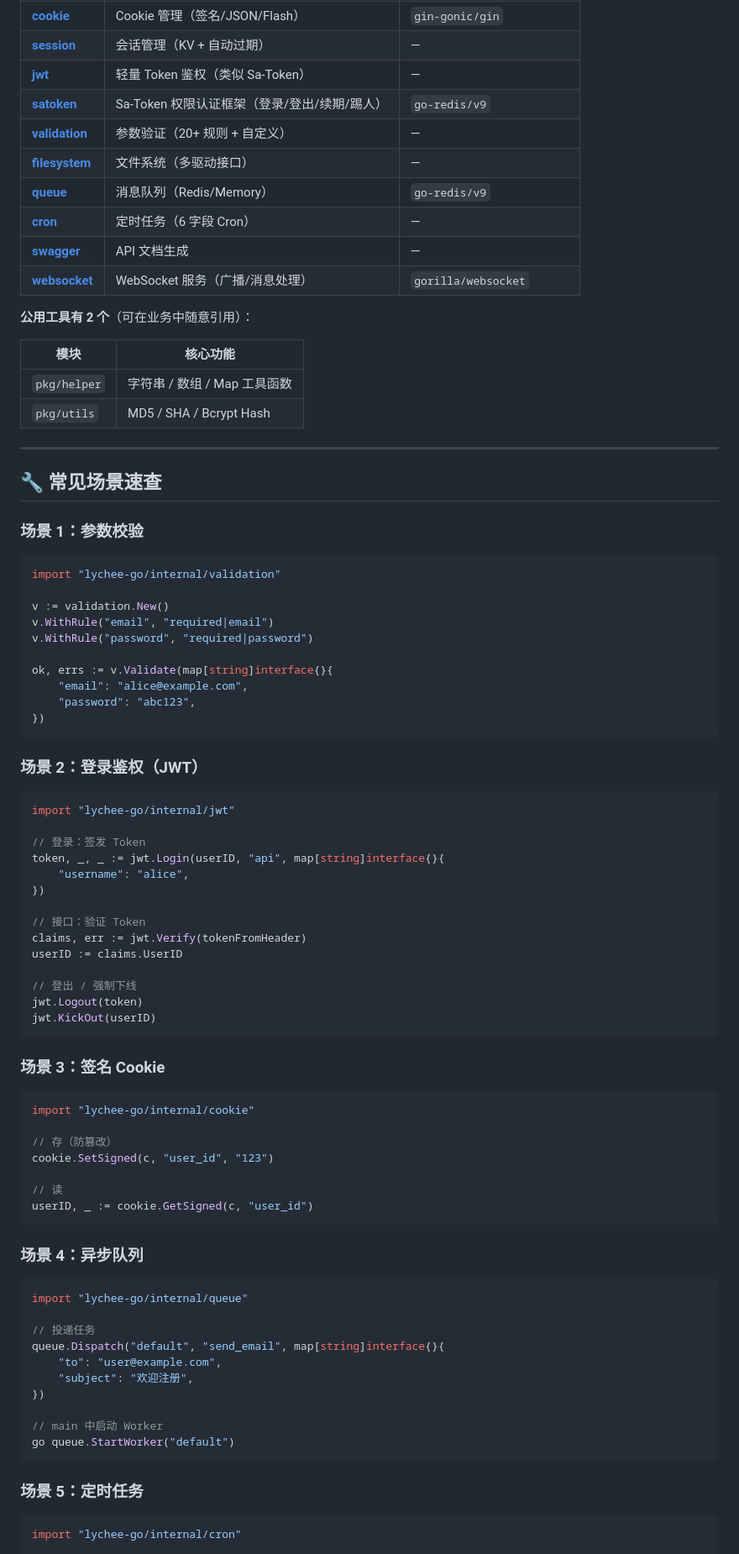
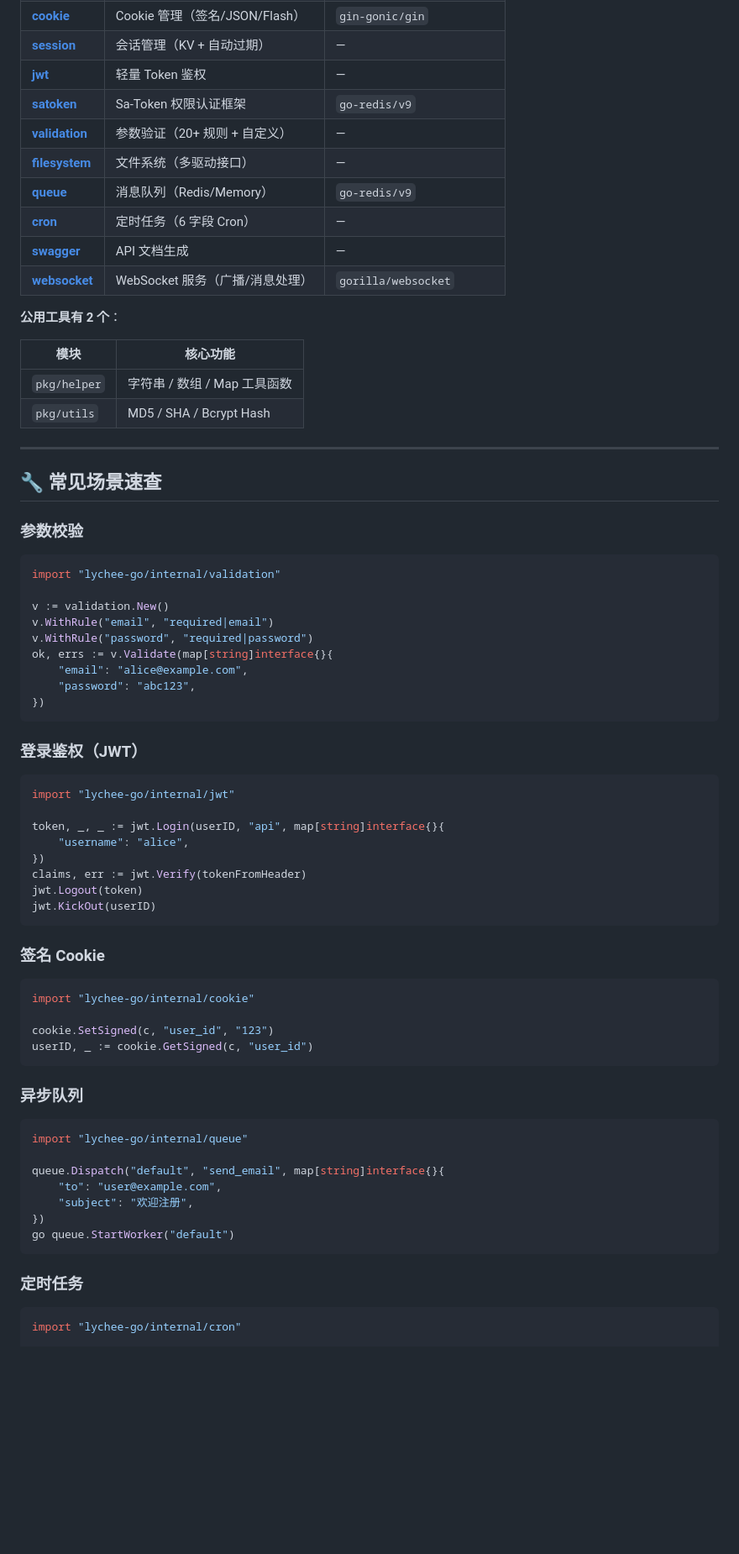
Before and after one commit to watsonhaw5566/lychee-go, a Markdown page: README.md, the part around one of its changes. Shown at 84% size. Drawn GitHub-style; blank space fills up the shorter version.

````diff
--- a/README.md
+++ b/README.md
@@ -264,8 +217,8 @@ func Login(c *gin.Context) {
 | [**throttle**](internal/throttle/README.md) | 令牌桶接口限流 | `gin-gonic/gin` |
 | [**cookie**](internal/cookie/README.md) | Cookie 管理（签名/JSON/Flash） | `gin-gonic/gin` |
 | [**session**](internal/session/README.md) | 会话管理（KV + 自动过期） | — |
-| [**jwt**](internal/jwt/README.md) | 轻量 Token 鉴权（类似 Sa-Token） | — |
-| [**satoken**](internal/satoken/README.md) | Sa-Token 权限认证框架（登录/登出/续期/踢人） | `go-redis/v9` |
+| [**jwt**](internal/jwt/README.md) | 轻量 Token 鉴权 | — |
+| [**satoken**](internal/satoken/README.md) | Sa-Token 权限认证框架 | `go-redis/v9` |
 | [**validation**](internal/validation/README.md) | 参数验证（20+ 规则 + 自定义） | — |
 | [**filesystem**](internal/filesystem/README.md) | 文件系统（多驱动接口） | — |
 | [**queue**](internal/queue/README.md) | 消息队列（Redis/Memory） | `go-redis/v9` |
@@ -273,7 +226,7 @@ func Login(c *gin.Context) {
 | [**swagger**](internal/swagger/README.md) | API 文档生成 | — |
 | [**websocket**](internal/websocket/README.md) | WebSocket 服务（广播/消息处理） | `gorilla/websocket` |
 
-**公用工具有 2 个**（可在业务中随意引用）：
+**公用工具有 2 个**：
 
 | 模块 | 核心功能 |
 |------|---------|
@@ -284,7 +237,7 @@ func Login(c *gin.Context) {
 
 ## 🔧 常见场景速查
 
-### 场景 1：参数校验
+### 参数校验
 
 ```go
 import "lychee-go/internal/validation"
@@ -292,60 +245,47 @@ import "lychee-go/internal/validation"
 v := validation.New()
 v.WithRule("email", "required|email")
 v.WithRule("password", "required|password")
-
 ok, errs := v.Validate(map[string]interface{}{
     "email": "alice@example.com",
     "password": "abc123",
 })
 ```
 
-### 场景 2：登录鉴权（JWT）
+### 登录鉴权（JWT）
 
 ```go
 import "lychee-go/internal/jwt"
 
-// 登录：签发 Token
 token, _, _ := jwt.Login(userID, "api", map[string]interface{}{
     "username": "alice",
 })
-
-// 接口：验证 Token
 claims, err := jwt.Verify(tokenFromHeader)
-userID := claims.UserID
-
-// 登出 / 强制下线
 jwt.Logout(token)
 jwt.KickOut(userID)
 ```
 
-### 场景 3：签名 Cookie
+### 签名 Cookie
 
 ```go
 import "lychee-go/internal/cookie"
 
-// 存（防篡改）
 cookie.SetSigned(c, "user_id", "123")
-
-// 读
 userID, _ := cookie.GetSigned(c, "user_id")
 ```
 
-### 场景 4：异步队列
+### 异步队列
 
 ```go
 import "lychee-go/internal/queue"
 
-// 投递任务
 queue.Dispatch("default", "send_email", map[string]interface{}{
     "to": "user@example.com",
     "subject": "欢迎注册",
 })
-
-// main 中启动 Worker
 go queue.StartWorker("default")
 ```
 
-### 场景 5：定时任务
+### 定时任务
 
 ```go
 import "lychee-go/internal/cron"
````
Also changed, not shown: other parts of README.md (+22 -130 lines).
